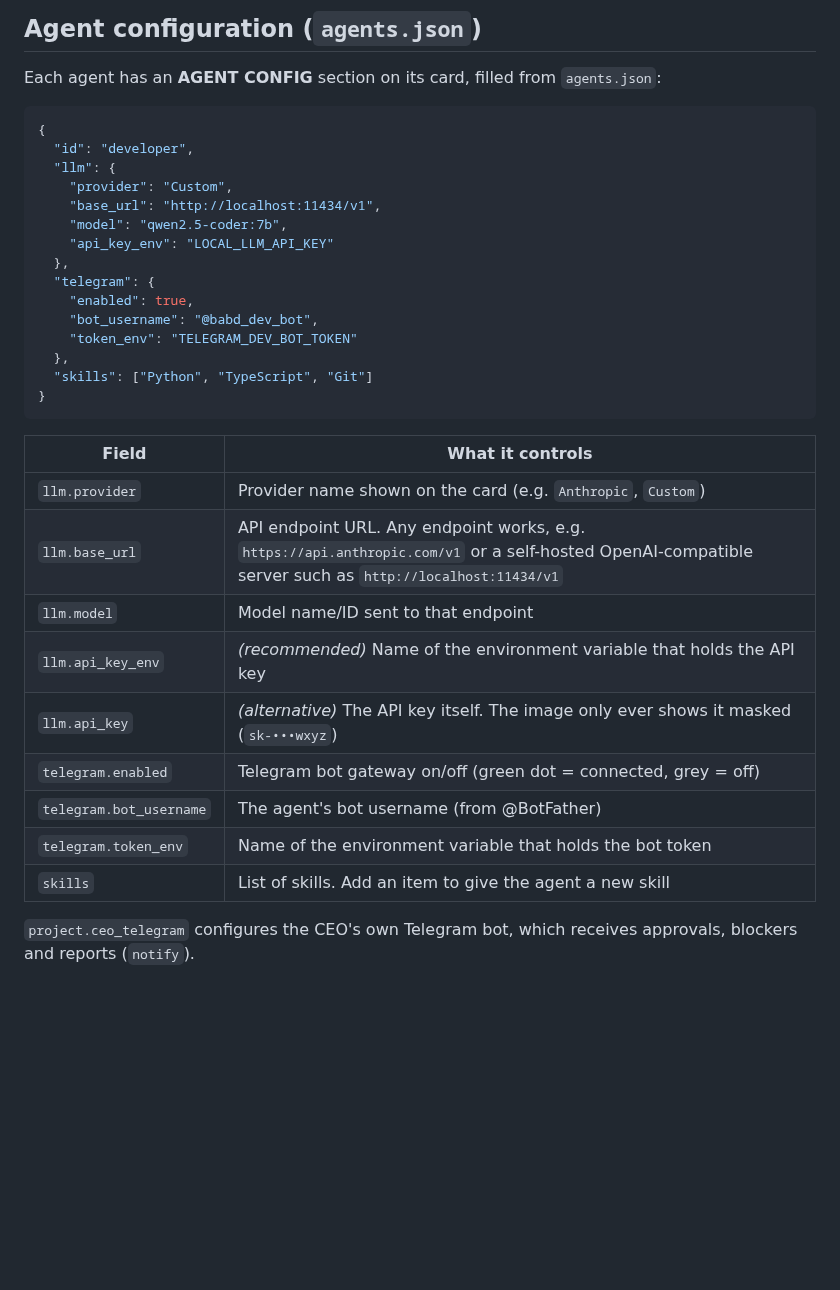
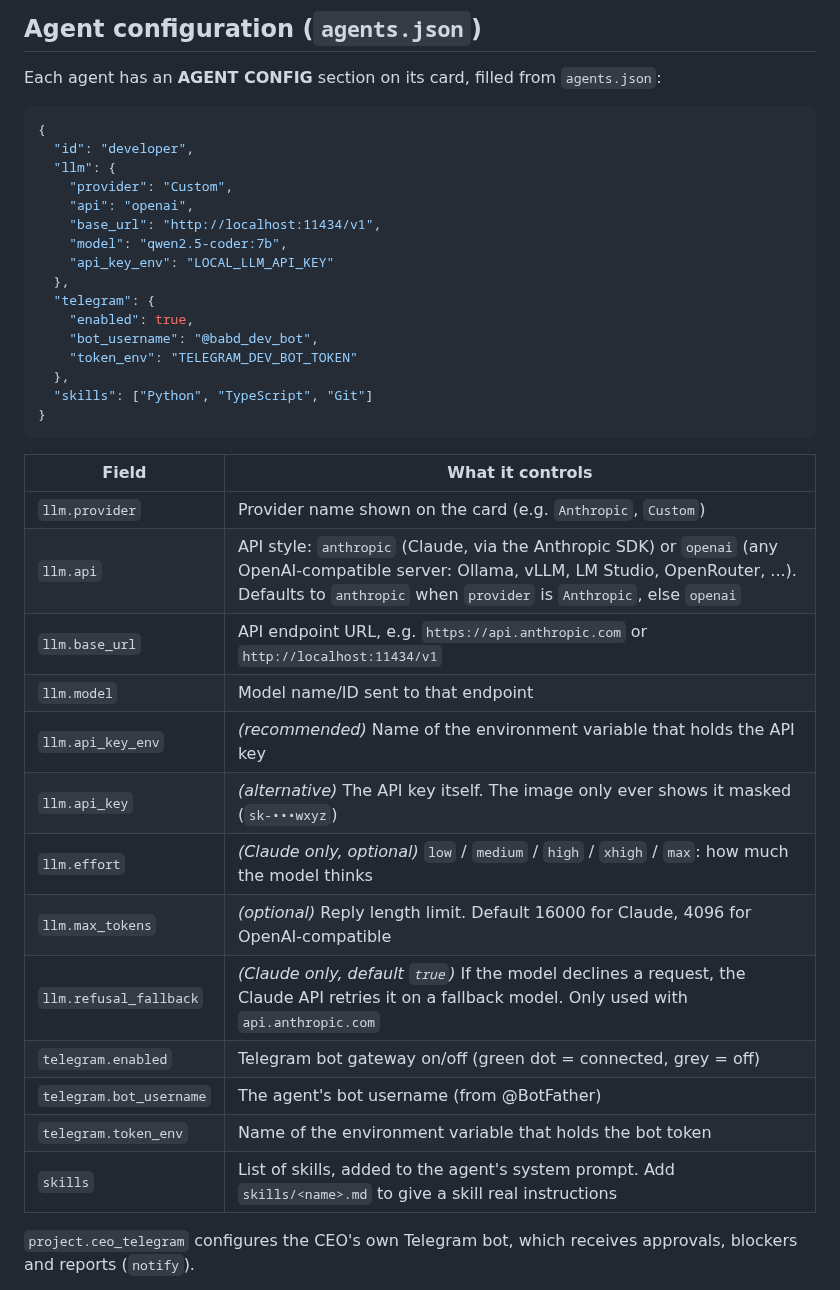
Before and after one commit to BAYU18/BABD, a Markdown page: README.md, the part around one of its changes. Rendered like a GitHub page; blank space fills up the shorter version.

```diff
--- a/README.md
+++ b/README.md
@@ -34,6 +64,7 @@ Each agent has an **AGENT CONFIG** section on its card, filled from `agents.json
   "id": "developer",
   "llm": {
     "provider": "Custom",
+    "api": "openai",
     "base_url": "http://localhost:11434/v1",
     "model": "qwen2.5-coder:7b",
     "api_key_env": "LOCAL_LLM_API_KEY"
@@ -50,14 +81,18 @@ Each agent has an **AGENT CONFIG** section on its card, filled from `agents.json
 | Field | What it controls |
 | --- | --- |
 | `llm.provider` | Provider name shown on the card (e.g. `Anthropic`, `Custom`) |
-| `llm.base_url` | API endpoint URL. Any endpoint works, e.g. `https://api.anthropic.com/v1` or a self-hosted OpenAI-compatible server such as `http://localhost:11434/v1` |
+| `llm.api` | API style: `anthropic` (Claude, via the Anthropic SDK) or `openai` (any OpenAI-compatible server: Ollama, vLLM, LM Studio, OpenRouter, ...). Defaults to `anthropic` when `provider` is `Anthropic`, else `openai` |
+| `llm.base_url` | API endpoint URL, e.g. `https://api.anthropic.com` or `http://localhost:11434/v1` |
 | `llm.model` | Model name/ID sent to that endpoint |
 | `llm.api_key_env` | *(recommended)* Name of the environment variable that holds the API key |
 | `llm.api_key` | *(alternative)* The API key itself. The image only ever shows it masked (`sk-•••wxyz`) |
+| `llm.effort` | *(Claude only, optional)* `low` / `medium` / `high` / `xhigh` / `max`: how much the model thinks |
+| `llm.max_tokens` | *(optional)* Reply length limit. Default 16000 for Claude, 4096 for OpenAI-compatible |
+| `llm.refusal_fallback` | *(Claude only, default `true`)* If the model declines a request, the Claude API retries it on a fallback model. Only used with `api.anthropic.com` |
 | `telegram.enabled` | Telegram bot gateway on/off (green dot = connected, grey = off) |
 | `telegram.bot_username` | The agent's bot username (from @BotFather) |
 | `telegram.token_env` | Name of the environment variable that holds the bot token |
-| `skills` | List of skills. Add an item to give the agent a new skill |
+| `skills` | List of skills, added to the agent's system prompt. Add `skills/<name>.md` to give a skill real instructions |
 
 `project.ceo_telegram` configures the CEO's own Telegram bot, which receives
 approvals, blockers and reports (`notify`).
```
Also changed, not shown: other parts of README.md (+32 -2 lines), skills/README.md (added, +6 -0 lines), skills/python.md (added, +3 -0 lines), workspace.png, 12 other files.
